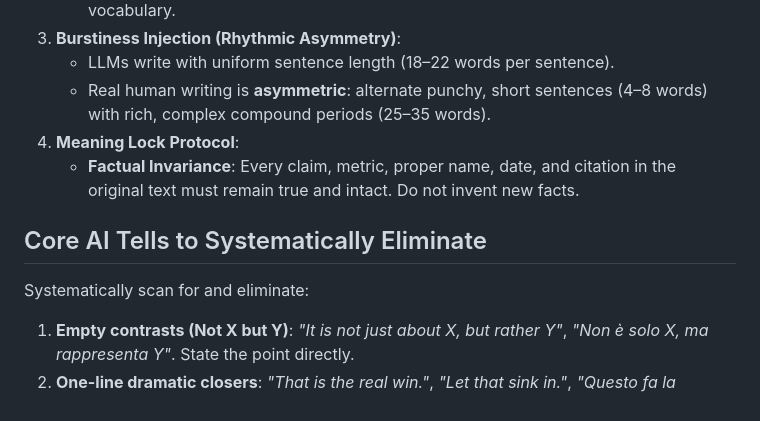
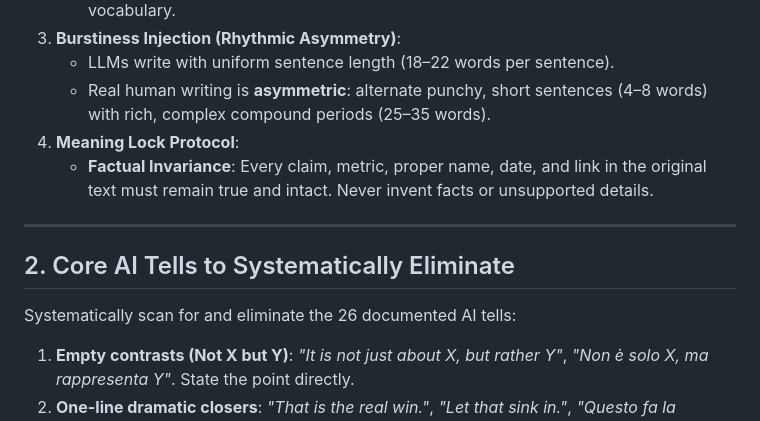
Before and after one commit to PtrTella/writing-suite, a Markdown page: skills/prose-humanizer/SKILL.md, the part around one of its changes. Rendered like a GitHub page.

```diff
--- a/skills/prose-humanizer/SKILL.md
+++ b/skills/prose-humanizer/SKILL.md
@@ -44,11 +35,13 @@ Based on the **DIPPER framework (Krishna et al., ACL 2023 - arXiv:2303.13408)**:
    - LLMs write with uniform sentence length (18–22 words per sentence).
    - Real human writing is **asymmetric**: alternate punchy, short sentences (4–8 words) with rich, complex compound periods (25–35 words).
 4. **Meaning Lock Protocol**:
-   - **Factual Invariance**: Every claim, metric, proper name, date, and citation in the original text must remain true and intact. Do not invent new facts.
+   - **Factual Invariance**: Every claim, metric, proper name, date, and link in the original text must remain true and intact. Never invent facts or unsupported details.
 
-## Core AI Tells to Systematically Eliminate
+---
 
-Systematically scan for and eliminate:
+## 2. Core AI Tells to Systematically Eliminate
+
+Systematically scan for and eliminate the 26 documented AI tells:
 1. **Empty contrasts (Not X but Y)**: *"It is not just about X, but rather Y"*, *"Non è solo X, ma rappresenta Y"*. State the point directly.
 2. **One-line dramatic closers**: *"That is the real win."*, *"Let that sink in."*, *"Questo fa la differenza."*.
 3. **Staged openers**: *"In today's fast-paced world"*, *"Nel panorama contemporaneo in continua evoluzione"*, *"Let's dive in"*.
```
Also changed, not shown: other parts of skills/prose-humanizer/SKILL.md (+17 -24 lines).
